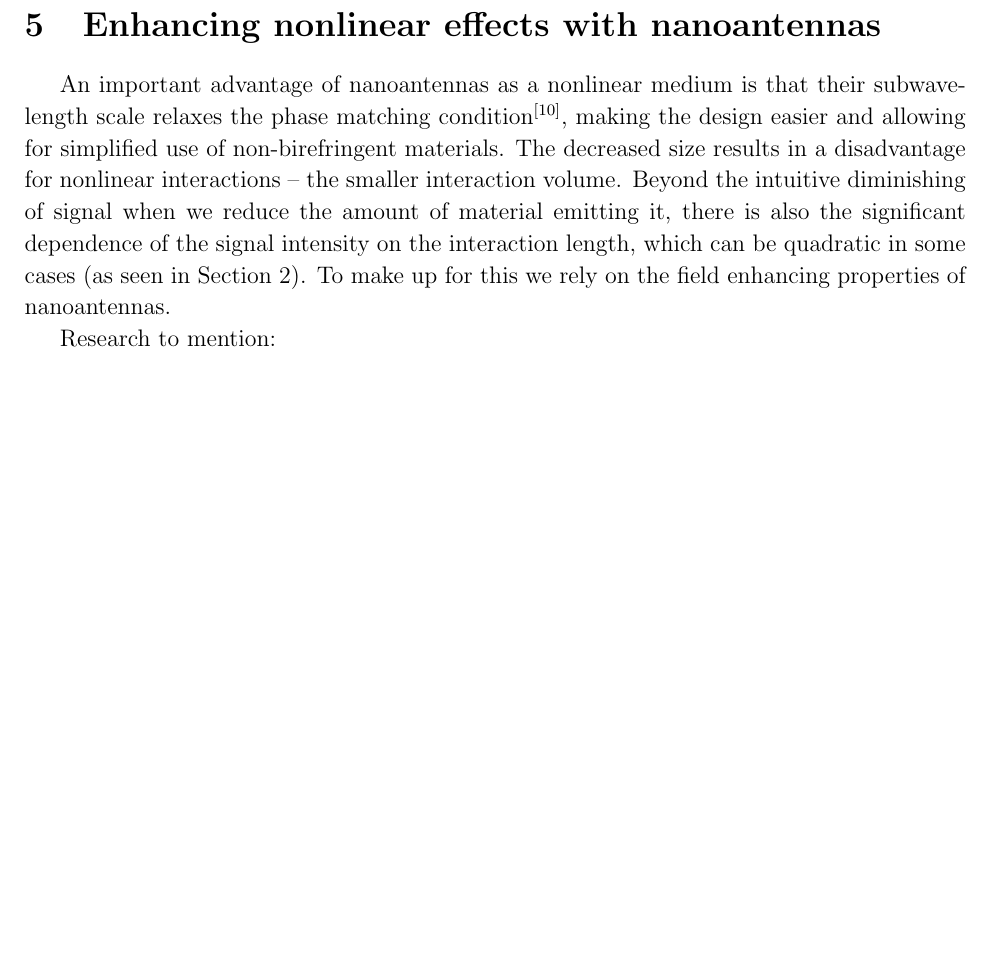
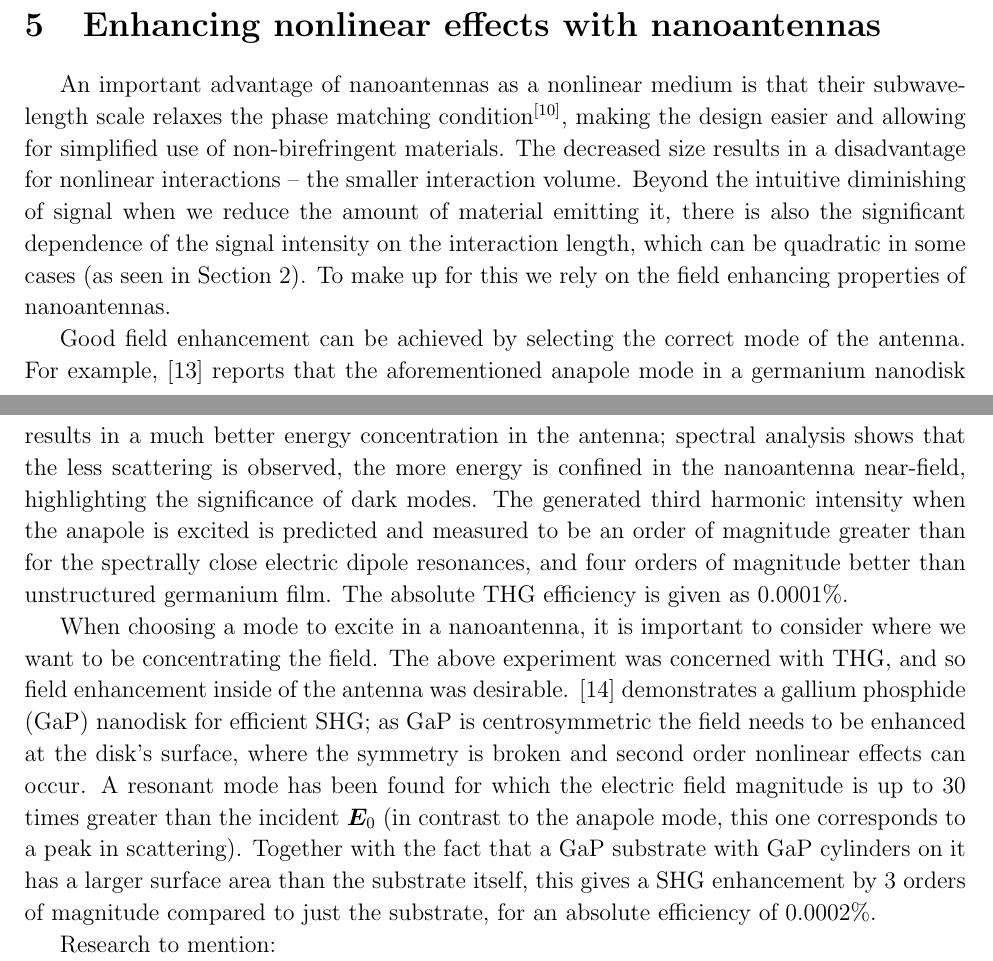
Before and after one commit to jdranczewski/masters-lit-review, a LaTeX paper (main.tex): part of page 4 of 6 before the commit and two parts of pages 4 and 5 of 7 after it, the two joined at a grey line, cut so that both start at the same text, the shorter picture padded with empty space. The pictures show the PDF file main.pdf that the author committed with the source.

Commit message:
2/3 Papers described for Section 5

```diff
--- a/main.tex
+++ b/main.tex
@@ -127,7 +127,10 @@ While this discussion focused on simple antenna shapes, more complex arrangement
 \section{Enhancing nonlinear effects with nanoantennas}
 An important advantage of nanoantennas as a nonlinear medium is that their subwavelength scale relaxes the phase matching condition\cite{sainNonlinearOpticsAlldielectric2019}, making the design easier and allowing for simplified use of non-birefringent materials. The decreased size results in a disadvantage for nonlinear interactions -- the smaller interaction volume. Beyond the intuitive diminishing of signal when we reduce the amount of material emitting it, there is also the significant dependence of the signal intensity on the interaction length, which can be quadratic in some cases (as seen in Section~\ref{section:nonlinear-optics}). To make up for this we rely on the field enhancing properties of nanoantennas.
 
+Good field enhancement can be achieved by selecting the correct mode of the antenna. For example, \citein{grinblatEnhancedThirdHarmonic2016} reports that the aforementioned anapole mode in a germanium nanodisk results in a much better energy concentration in the antenna; spectral analysis shows that the less scattering is observed, the more energy is confined in the nanoantenna near-field, highlighting the significance of dark modes. The generated third harmonic intensity when the anapole is excited is predicted and measured to be an order of magnitude greater than for the spectrally close electric dipole resonances, and four orders of magnitude better than unstructured germanium film. The absolute THG efficiency is given as 0.0001\%.
+
+When choosing a mode to excite in a nanoantenna, it is important to consider where we want to be concentrating the field. The above experiment was concerned with THG, and so field enhancement inside of the antenna was desirable. \citein{cambiassoBridgingGapDielectric2017a} demonstrates a gallium phosphide (GaP) nanodisk for efficient SHG; as GaP is centrosymmetric the field needs to be enhanced at the disk's surface, where the symmetry is broken and second order nonlinear effects can occur. A resonant mode has been found for which the electric field magnitude is up to 30 times greater than the incident $\bm{E}_0$ (in contrast to the anapole mode, this one corresponds to a peak in scattering). Together with the fact that a GaP substrate with GaP cylinders on it has a larger surface area than the substrate itself, this gives a SHG enhancement by 3 orders of magnitude compared to just the substrate, for an absolute efficiency of 0.0002\%.
+
 Research to mention:
 
 \cite{koshelevSubwavelengthDielectricResonators2020} ("Subwavelength dielectric resonator for nonlinear..."),
-Probably keep till last, as an illustration of the importance of good mode selection - this approach results in much greater efficiencies than the other ones.
```
Also changed, not shown: main.pdf, main.tex (7 more changed lines).
